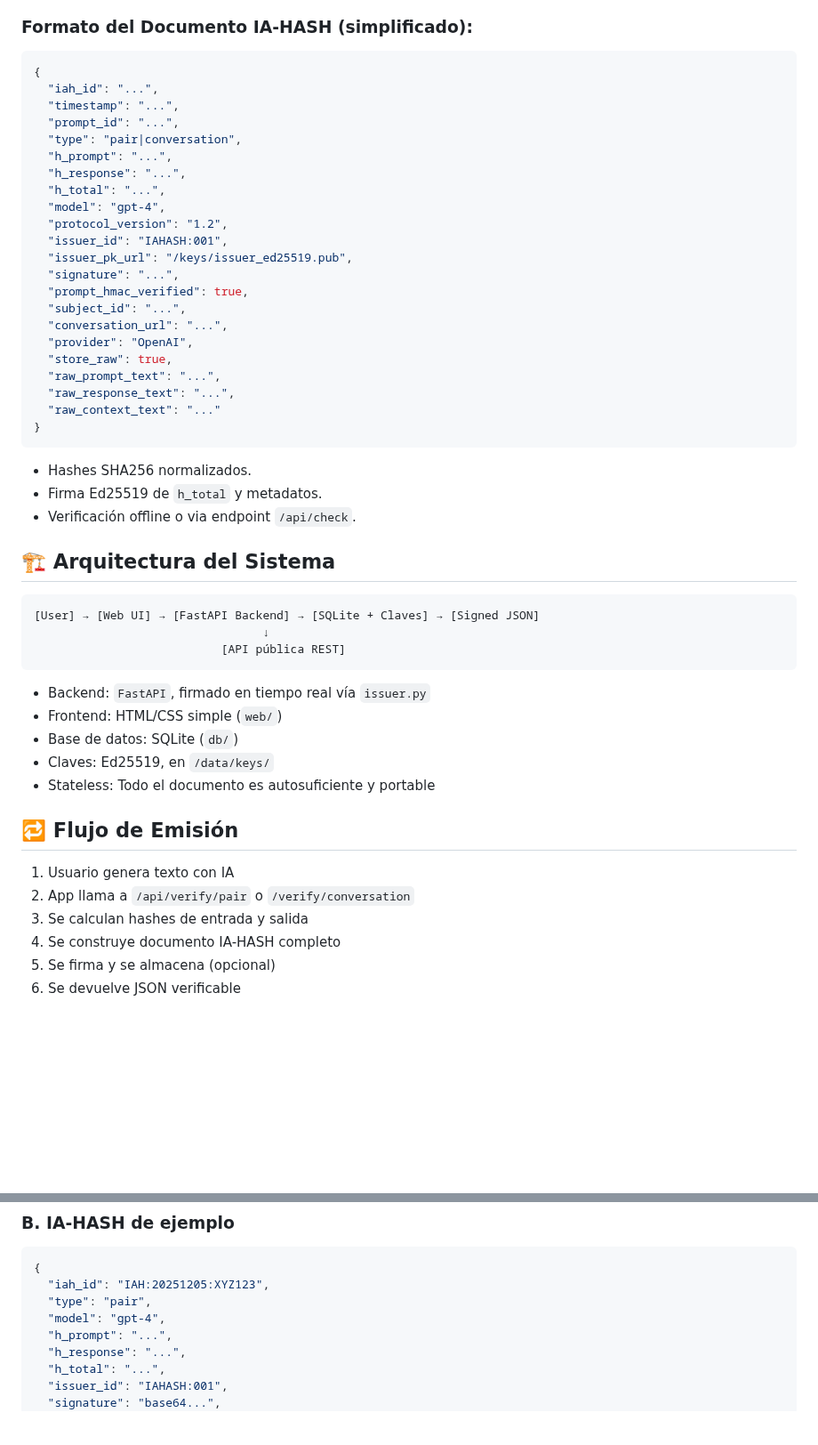
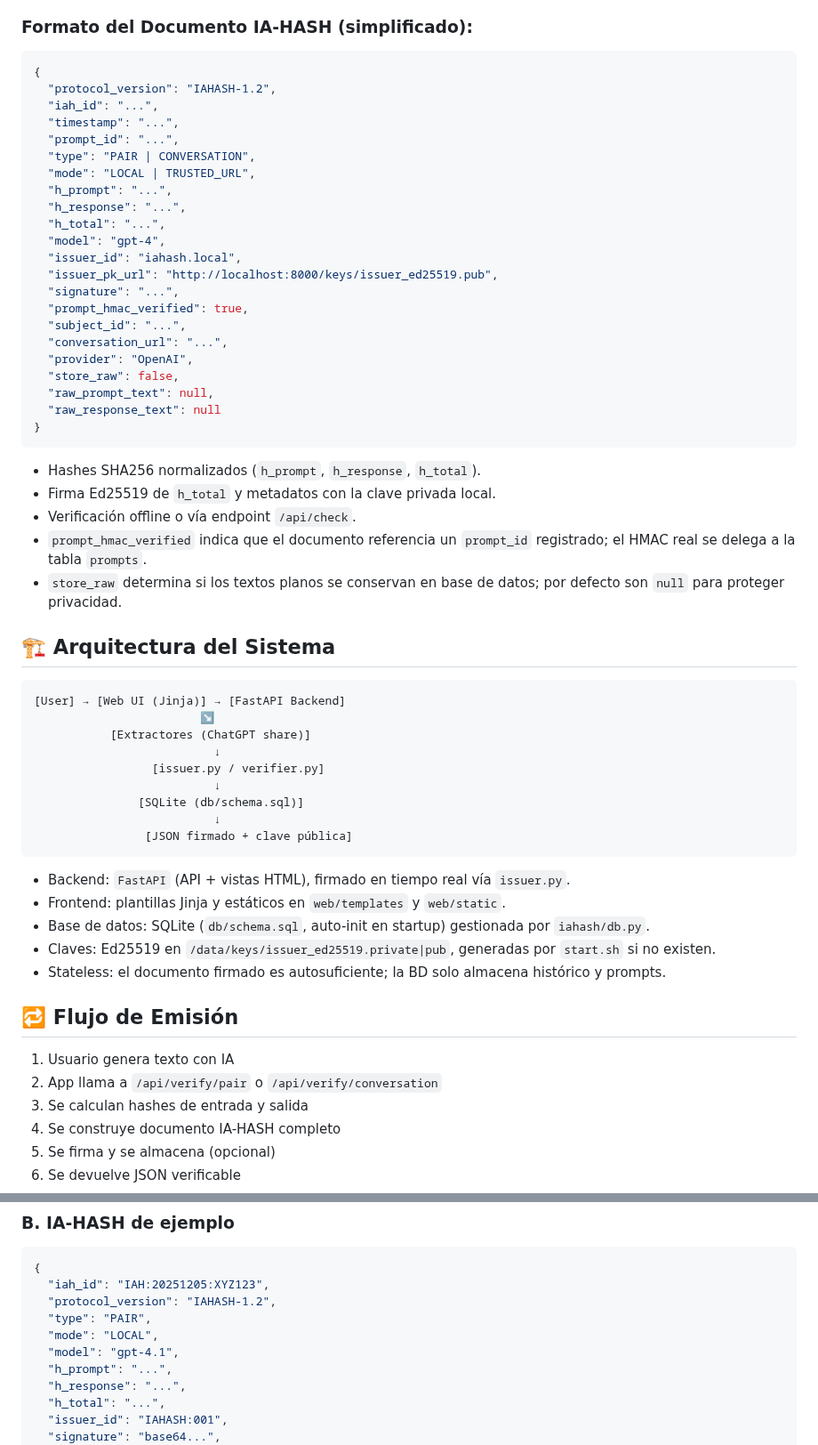
Before and after one commit to IAHASH/iahash, a Markdown page: README.md, 2 parts joined by grey strips. Shown at 89% size. GitHub-like rendering; blank space fills up the shorter version.

Commit message:
Update README to match v1.2 architecture (#15)

````diff
--- a/README.md
+++ b/README.md
@@ -19,51 +19,59 @@ Se puede integrar fácilmente en cualquier pipeline de generación o consulta, y
 
 ```json
 {
+  "protocol_version": "IAHASH-1.2",
   "iah_id": "...",
   "timestamp": "...",
   "prompt_id": "...",
-  "type": "pair|conversation",
+  "type": "PAIR | CONVERSATION",
+  "mode": "LOCAL | TRUSTED_URL",
   "h_prompt": "...",
   "h_response": "...",
   "h_total": "...",
   "model": "gpt-4",
-  "protocol_version": "1.2",
-  "issuer_id": "IAHASH:001",
-  "issuer_pk_url": "/keys/issuer_ed25519.pub",
+  "issuer_id": "iahash.local",
+  "issuer_pk_url": "http://localhost:8000/keys/issuer_ed25519.pub",
   "signature": "...",
   "prompt_hmac_verified": true,
   "subject_id": "...",
   "conversation_url": "...",
   "provider": "OpenAI",
-  "store_raw": true,
-  "raw_prompt_text": "...",
-  "raw_response_text": "...",
-  "raw_context_text": "..."
+  "store_raw": false,
+  "raw_prompt_text": null,
+  "raw_response_text": null
 }
 ```
 
-* Hashes SHA256 normalizados.
-* Firma Ed25519 de `h_total` y metadatos.
-* Verificación offline o via endpoint `/api/check`.
+* Hashes SHA256 normalizados (`h_prompt`, `h_response`, `h_total`).
+* Firma Ed25519 de `h_total` y metadatos con la clave privada local.
+* Verificación offline o vía endpoint `/api/check`.
+* `prompt_hmac_verified` indica que el documento referencia un `prompt_id` registrado; el HMAC real se delega a la tabla `prompts`.
+* `store_raw` determina si los textos planos se conservan en base de datos; por defecto son `null` para proteger privacidad.
 
 ## 🏗️ Arquitectura del Sistema
 
 ```
-[User] → [Web UI] → [FastAPI Backend] → [SQLite + Claves] → [Signed JSON]
-                                 ↓
-                           [API pública REST]
+[User] → [Web UI (Jinja)] → [FastAPI Backend]
+                        ↘
+           [Extractores (ChatGPT share)]
+                          ↓
+                 [issuer.py / verifier.py]
+                          ↓
+               [SQLite (db/schema.sql)]
+                          ↓
+                [JSON firmado + clave pública]
 ```
 
-* Backend: `FastAPI`, firmado en tiempo real vía `issuer.py`
-* Frontend: HTML/CSS simple (`web/`)
-* Base de datos: SQLite (`db/`)
-* Claves: Ed25519, en `/data/keys/`
-* Stateless: Todo el documento es autosuficiente y portable
+* Backend: `FastAPI` (API + vistas HTML), firmado en tiempo real vía `issuer.py`.
+* Frontend: plantillas Jinja y estáticos en `web/templates` y `web/static`.
+* Base de datos: SQLite (`db/schema.sql`, auto-init en startup) gestionada por `iahash/db.py`.
+* Claves: Ed25519 en `/data/keys/issuer_ed25519.private|pub`, generadas por `start.sh` si no existen.
+* Stateless: el documento firmado es autosuficiente; la BD solo almacena histórico y prompts.
 
 ## 🔁 Flujo de Emisión
 
 1. Usuario genera texto con IA
-2. App llama a `/api/verify/pair` o `/verify/conversation`
+2. App llama a `/api/verify/pair` o `/api/verify/conversation`
 3. Se calculan hashes de entrada y salida
 4. Se construye documento IA-HASH completo
 5. Se firma y se almacena (opcional)
@@ -166,8 +182,10 @@ Próximas mejoras:
 ```json
 {
   "iah_id": "IAH:20251205:XYZ123",
-  "type": "pair",
-  "model": "gpt-4",
+  "protocol_version": "IAHASH-1.2",
+  "type": "PAIR",
+  "mode": "LOCAL",
+  "model": "gpt-4.1",
   "h_prompt": "...",
   "h_response": "...",
   "h_total": "...",
````
Also changed, not shown: other parts of README.md (+23 -15 lines).
